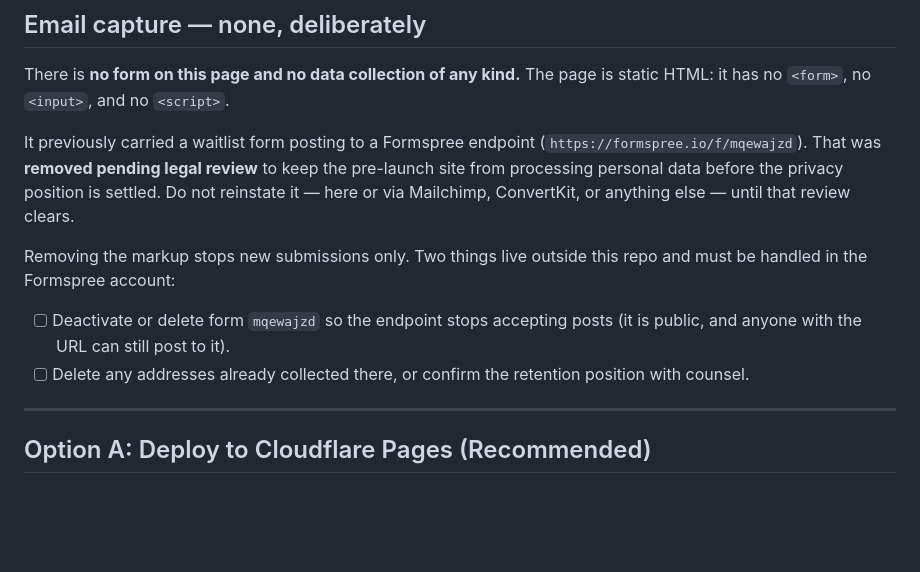
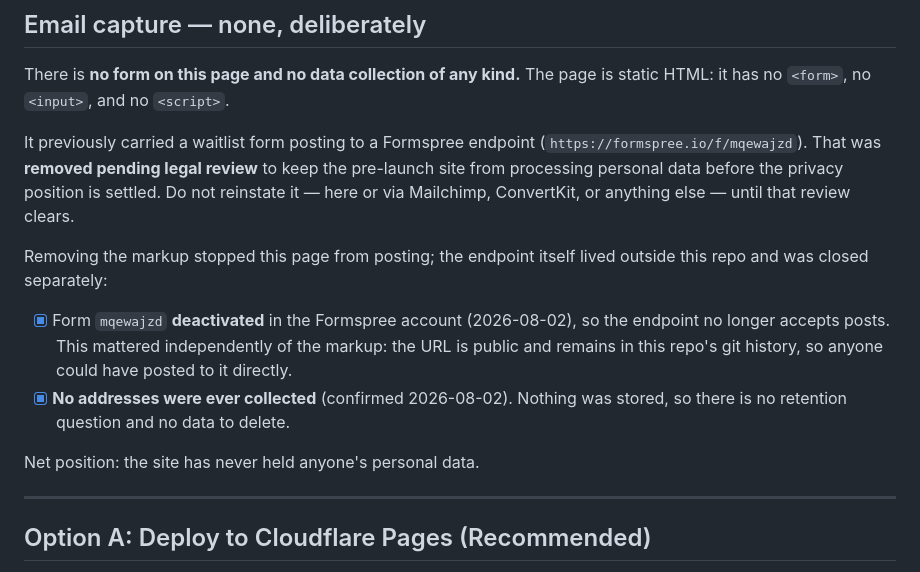
Before and after one commit to dmajure/hemodash-landing, a Markdown page: DEPLOY.md, the part around the change. GitHub-like rendering; blank space fills up the shorter version.

Commit message:
Record that the Formspree endpoint is closed and held nothing
Both open items from the form removal are resolved: form mqewajzd is
deactivated in the Formspree account, and no addresses were ever
collected through it.

Worth stating plainly for the legal review — the position is not "we
removed the form" but that the site has never held anyone's personal
data, so there is no retention question and nothing to delete.

Deactivating the endpoint mattered on its own, separate from deleting
the markup: the URL is public and stays in this repo's git history, so
it could have been posted to directly.

Co-Authored-By: Claude Opus 5 (1M context) <noreply@anthropic.com>

```diff
--- a/DEPLOY.md
+++ b/DEPLOY.md
@@ -24,13 +24,17 @@ keep the pre-launch site from processing personal data before the privacy
 position is settled. Do not reinstate it — here or via Mailchimp, ConvertKit, or
 anything else — until that review clears.
 
-Removing the markup stops new submissions only. Two things live outside this repo
-and must be handled in the Formspree account:
+Removing the markup stopped this page from posting; the endpoint itself lived
+outside this repo and was closed separately:
 
-- [ ] Deactivate or delete form `mqewajzd` so the endpoint stops accepting posts
-      (it is public, and anyone with the URL can still post to it).
-- [ ] Delete any addresses already collected there, or confirm the retention
-      position with counsel.
+- [x] Form `mqewajzd` **deactivated** in the Formspree account (2026-08-02), so
+      the endpoint no longer accepts posts. This mattered independently of the
+      markup: the URL is public and remains in this repo's git history, so anyone
+      could have posted to it directly.
+- [x] **No addresses were ever collected** (confirmed 2026-08-02). Nothing was
+      stored, so there is no retention question and no data to delete.
+
+Net position: the site has never held anyone's personal data.
 
 ---
 
```
